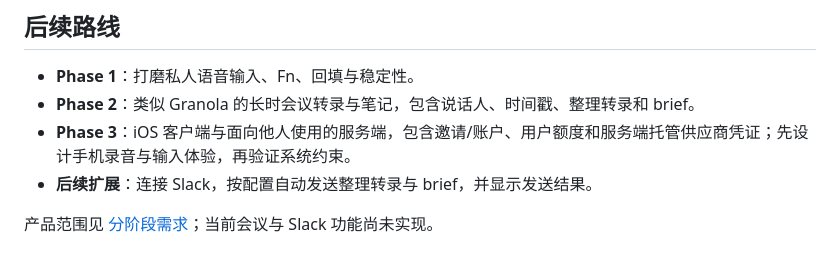
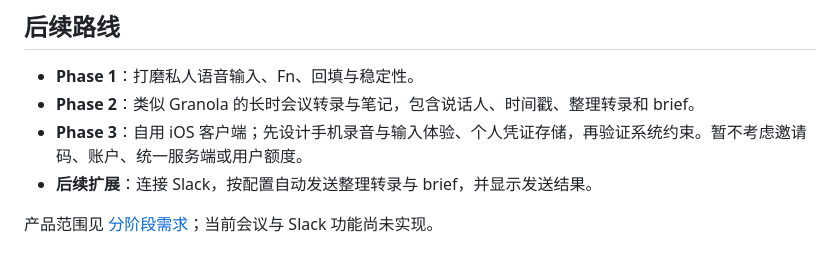
Before and after one commit to wyf-ACCEPT/utter-leaf, a Markdown page: README.md, the part around the change. Rendered like a GitHub page.

Commit message:
docs: scope phase three to personal iOS app

```diff
--- a/README.md
+++ b/README.md
@@ -83,7 +83,7 @@ App 位于本项目 `.local/UtterLeaf.app`，源代码在 `Sources/`。Swift 编
 
 - **Phase 1**：打磨私人语音输入、Fn、回填与稳定性。
 - **Phase 2**：类似 Granola 的长时会议转录与笔记，包含说话人、时间戳、整理转录和 brief。
-- **Phase 3**：iOS 客户端与面向他人使用的服务端，包含邀请/账户、用户额度和服务端托管供应商凭证；先设计手机录音与输入体验，再验证系统约束。
+- **Phase 3**：自用 iOS 客户端；先设计手机录音与输入体验、个人凭证存储，再验证系统约束。暂不考虑邀请码、账户、统一服务端或用户额度。
 - **后续扩展**：连接 Slack，按配置自动发送整理转录与 brief，并显示发送结果。
 
 产品范围见 [分阶段需求](docs/6x23-product-brief.md)；当前会议与 Slack 功能尚未实现。
```
Also changed, not shown: docs/6x23-product-brief.md (+4 -6 lines).
